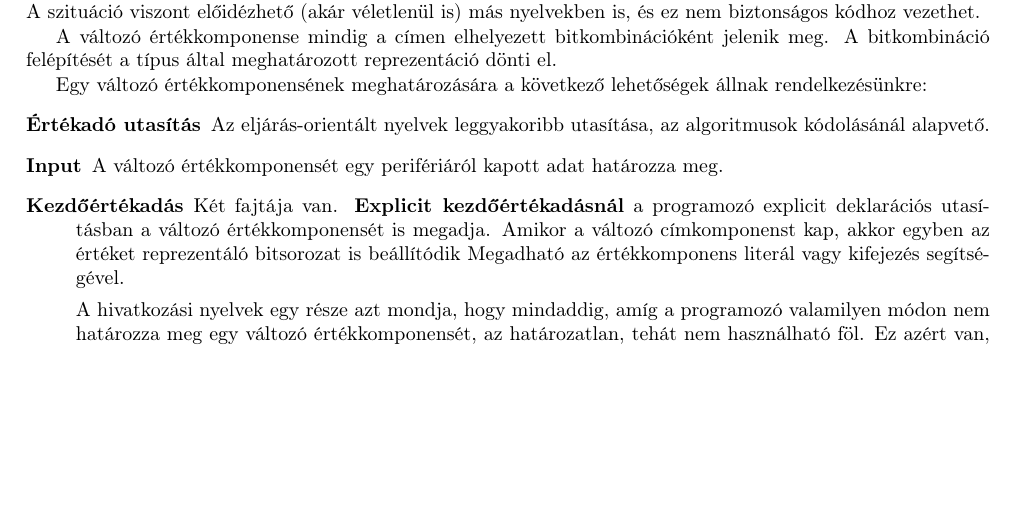
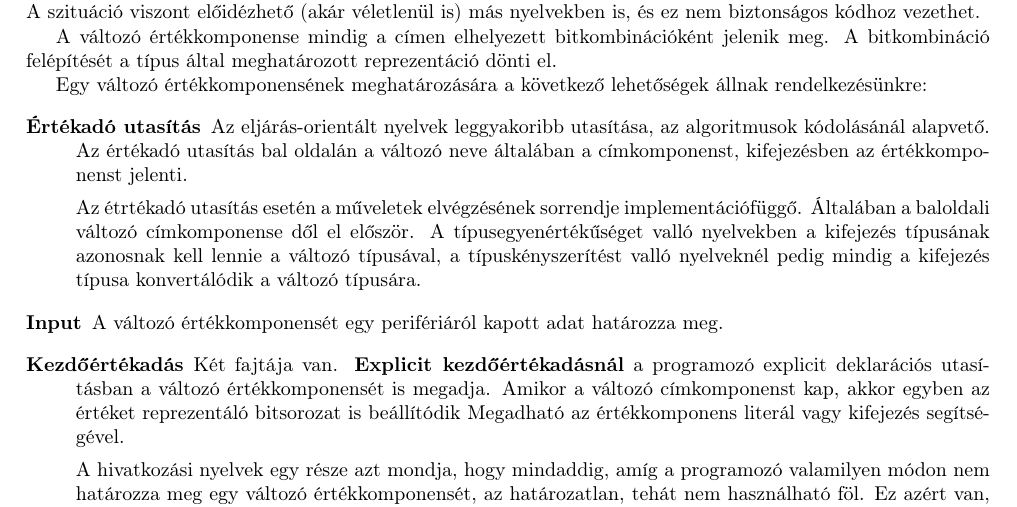
Before and after one commit to pacifastacus/ZV, a LaTeX document (kidolgozott_tetelsor.tex, which reads altalanos/altalanos_3.tex): part of page 15 of 82, cut so that both start at the same text, the shorter picture padded with empty space. Compiled offline with pdfLaTeX.

Commit message:
3. tétel javítás 	modified:   altalanos/altalanos_3.tex 	modified:   kidolgozott_tetelsor.pdf

```diff
--- a/altalanos/altalanos_3.tex
+++ b/altalanos/altalanos_3.tex
@@ -107,7 +107,9 @@ A változó értékkomponense mindig a címen elhelyezett bitkombinációként j
 
 Egy változó értékkomponensének meghatározására a következő lehetőségek állnak rendelkezésünkre:
 \begin{description}
-	\item[Értékadó utasítás] Az eljárás-orientált nyelvek leggyakoribb utasítása, az algoritmusok kódolásánál alapvető.
+	\item[Értékadó utasítás] Az eljárás-orientált nyelvek leggyakoribb utasítása, az algoritmusok kódolásánál alapvető. Az értékadó utasítás bal oldalán a változó neve általában a címkomponenst, kifejezésben az értékkomponenst jelenti.
+
+	Az étrtékadó utasítás esetén a műveletek elvégzésének sorrendje implementációfüggő. Általában a baloldali változó címkomponense dől el először. A típusegyenértékűséget valló nyelvekben a kifejezés típusának azonosnak kell lennie a változó típusával, a típuskényszerítést valló nyelveknél pedig mindig a kifejezés típusa konvertálódik a változó típusára.
 	\item[Input] A változó értékkomponensét egy perifériáról kapott adat határozza meg.
 	\item[Kezdőértékadás] Két fajtája van. \textbf{Explicit kezdőértékadásnál} a programozó explicit deklarációs utasításban a változó értékkomponensét is megadja. Amikor a változó címkomponenst kap, akkor egyben az értéket reprezentáló bitsorozat is beállítódik Megadható az értékkomponens literál vagy kifejezés segítségével.
 
```
Also changed, not shown: kidolgozott_tetelsor.pdf.
